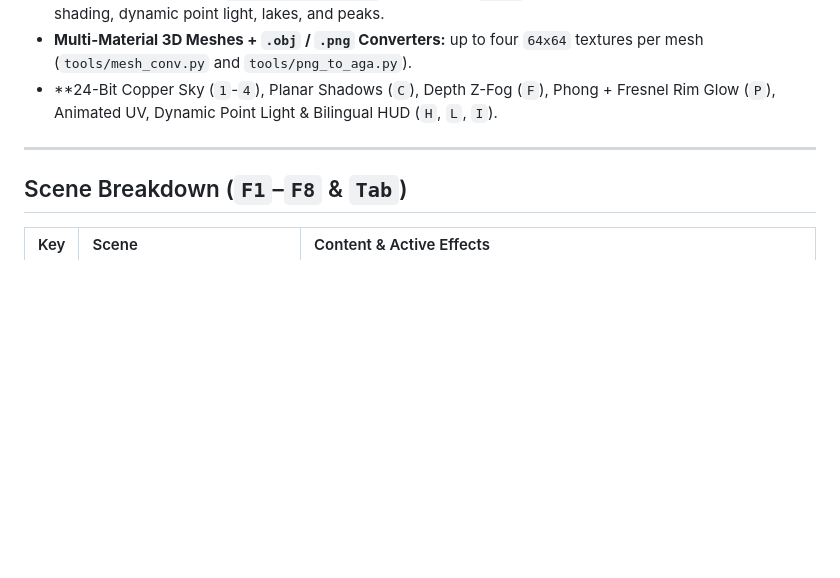
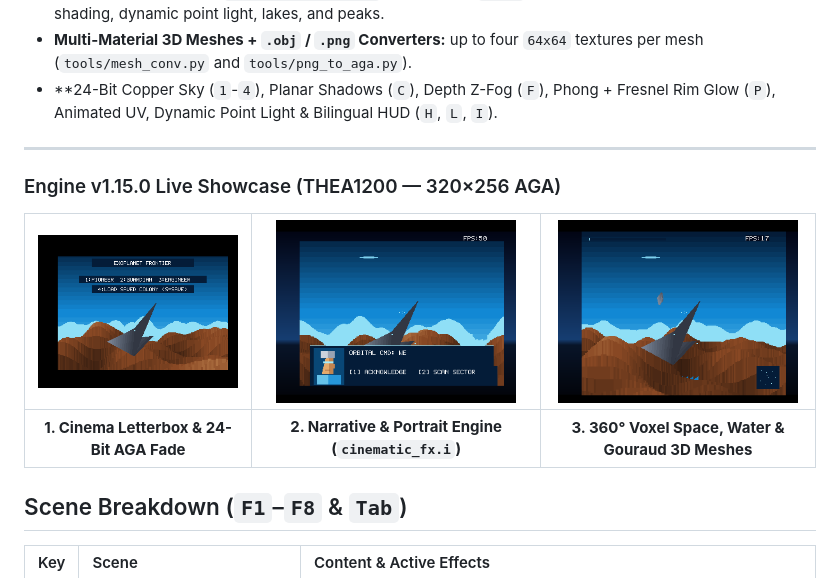
Before and after one commit to malek69/amiga1200-aga-3d-uv-engine, a Markdown page: README_EN.md, the part around the change. Drawn GitHub-style; pictures changed too: docs/shot_v1150_1.png (added), docs/shot_v1150_2.png (added), docs/shot_v1150_3.png (added); blank space fills up the shorter version.

Commit message:
docs: Add v1.15.0 THEA1200 voxel & cinematic engine showcase screenshots

```diff
--- a/README_EN.md
+++ b/README_EN.md
@@ -59,6 +59,13 @@
 - **24-Bit Copper Sky (`1`-`4`), Planar Shadows (`C`), Depth Z-Fog (`F`), Phong + Fresnel Rim Glow (`P`), Animated UV, Dynamic Point Light & Bilingual HUD (`H`, `L`, `I`).
 
 ---
+
+
+### Engine v1.15.0 Live Showcase (THEA1200 — 320×256 AGA)
+
+| <img src="docs/shot_v1150_1.png" width="240"> | <img src="docs/shot_v1150_2.png" width="240"> | <img src="docs/shot_v1150_3.png" width="240"> |
+|:---:|:---:|:---:|
+| **1. Cinema Letterbox & 24-Bit AGA Fade** | **2. Narrative & Portrait Engine (`cinematic_fx.i`)** | **3. 360° Voxel Space, Water & Gouraud 3D Meshes** |
 
 ## Scene Breakdown (`F1`–`F8` & `Tab`)
 
```
Also changed, not shown: README.md (+7 -0 lines).
